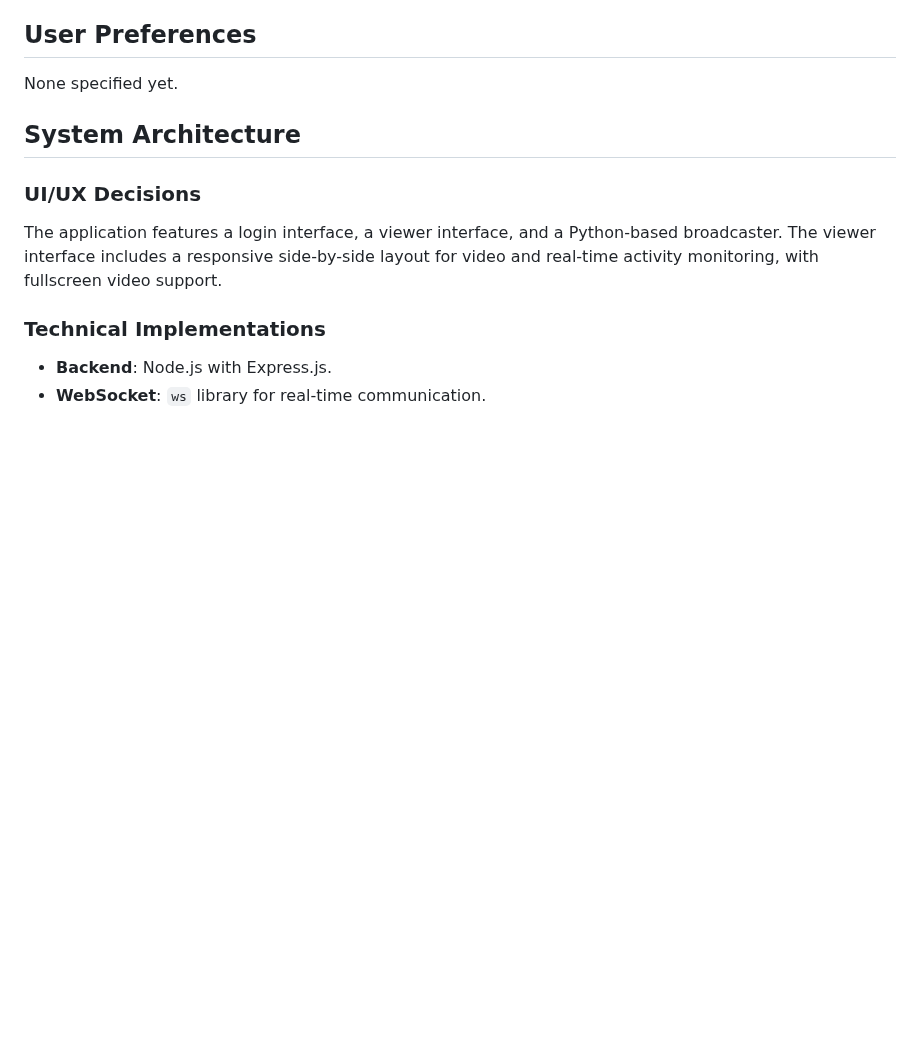
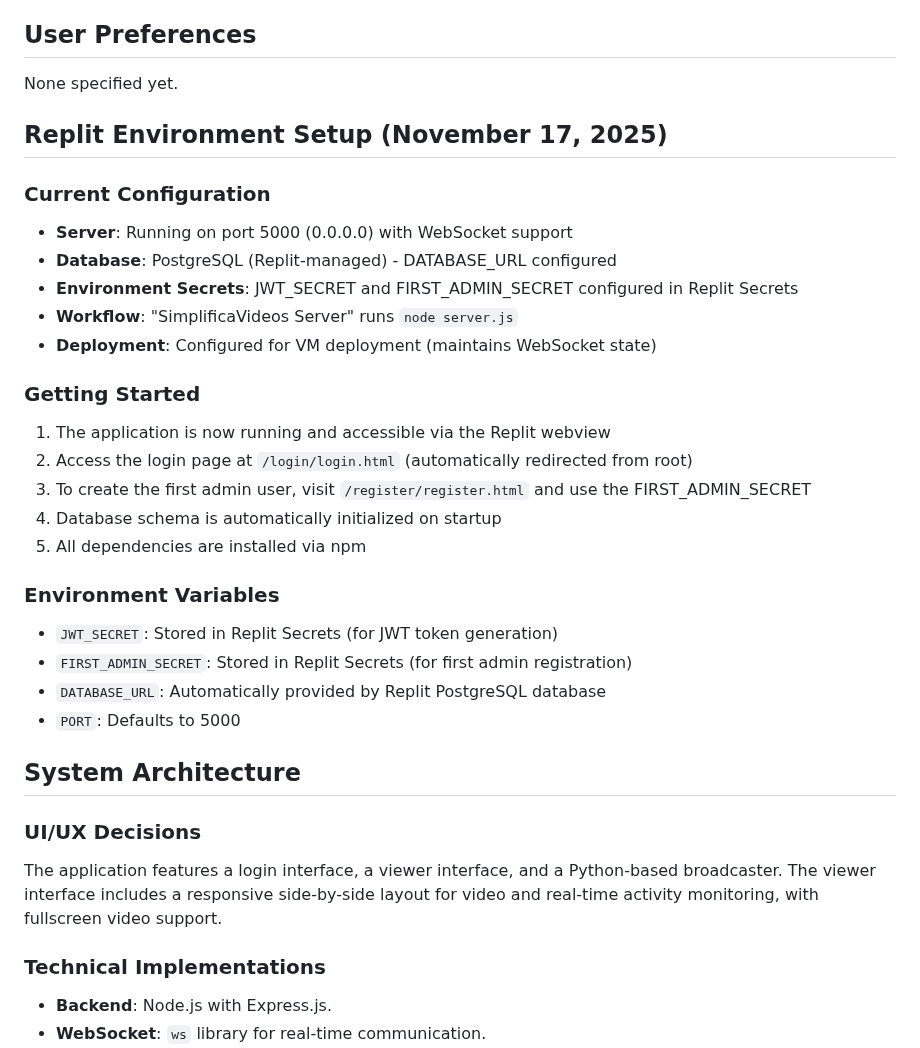
Before and after one commit to GeniusJoyTech/livestream, a Markdown page: replit.md, the part around the change. Rendered like a GitHub page; blank space fills up the shorter version.

Commit message:
Add environment setup details for Replit deployment
Updated replit.md to include details about Replit environment setup, including server configuration, database connection, environment secrets (JWT_SECRET, FIRST_ADMIN_SECRET), and deployment workflow.

Replit-Commit-Author: Agent
Replit-Commit-Session-Id: 6d400f68-e1e7-4964-b8da-fe89b611caaf
Replit-Commit-Checkpoint-Type: full_checkpoint
Replit-Commit-Event-Id: e7a806d2-a2ce-495a-beb3-b0c6bac2138e
Replit-Commit-Screenshot-Url: https://storage.googleapis.com/screenshot-production-us-central1/a7bece13-4095-4954-9083-3feeb1b9adad/6d400f68-e1e7-4964-b8da-fe89b611caaf/GZ9W7gO

```diff
--- a/replit.md
+++ b/replit.md
@@ -5,6 +5,28 @@ SimplificaVideos is a real-time video streaming application leveraging WebRTC. I
 
 ## User Preferences
 None specified yet.
+
+## Replit Environment Setup (November 17, 2025)
+
+### Current Configuration
+- **Server**: Running on port 5000 (0.0.0.0) with WebSocket support
+- **Database**: PostgreSQL (Replit-managed) - DATABASE_URL configured
+- **Environment Secrets**: JWT_SECRET and FIRST_ADMIN_SECRET configured in Replit Secrets
+- **Workflow**: "SimplificaVideos Server" runs `node server.js`
+- **Deployment**: Configured for VM deployment (maintains WebSocket state)
+
+### Getting Started
+1. The application is now running and accessible via the Replit webview
+2. Access the login page at `/login/login.html` (automatically redirected from root)
+3. To create the first admin user, visit `/register/register.html` and use the FIRST_ADMIN_SECRET
+4. Database schema is automatically initialized on startup
+5. All dependencies are installed via npm
+
+### Environment Variables
+- `JWT_SECRET`: Stored in Replit Secrets (for JWT token generation)
+- `FIRST_ADMIN_SECRET`: Stored in Replit Secrets (for first admin registration)
+- `DATABASE_URL`: Automatically provided by Replit PostgreSQL database
+- `PORT`: Defaults to 5000
 
 ## System Architecture
 
```
